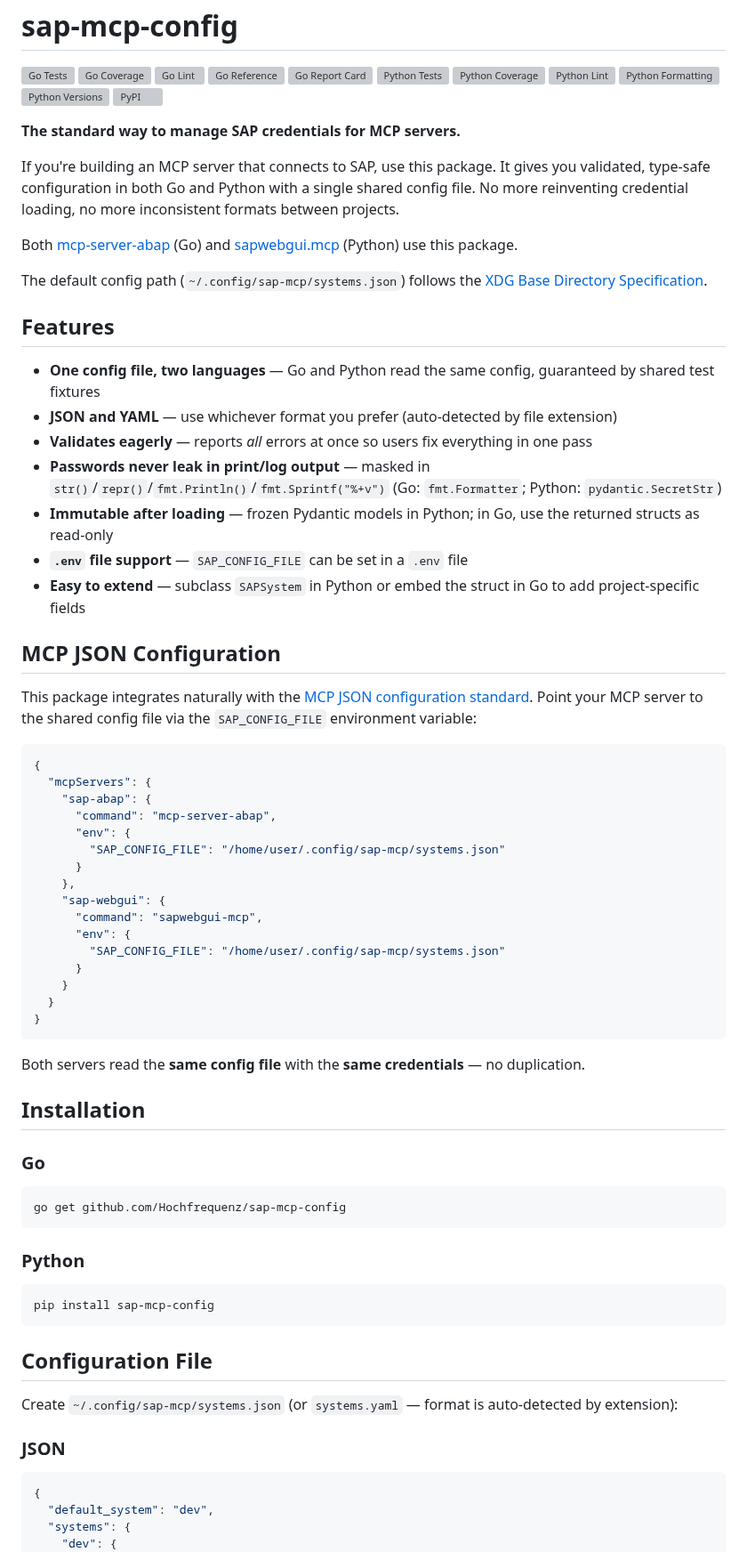
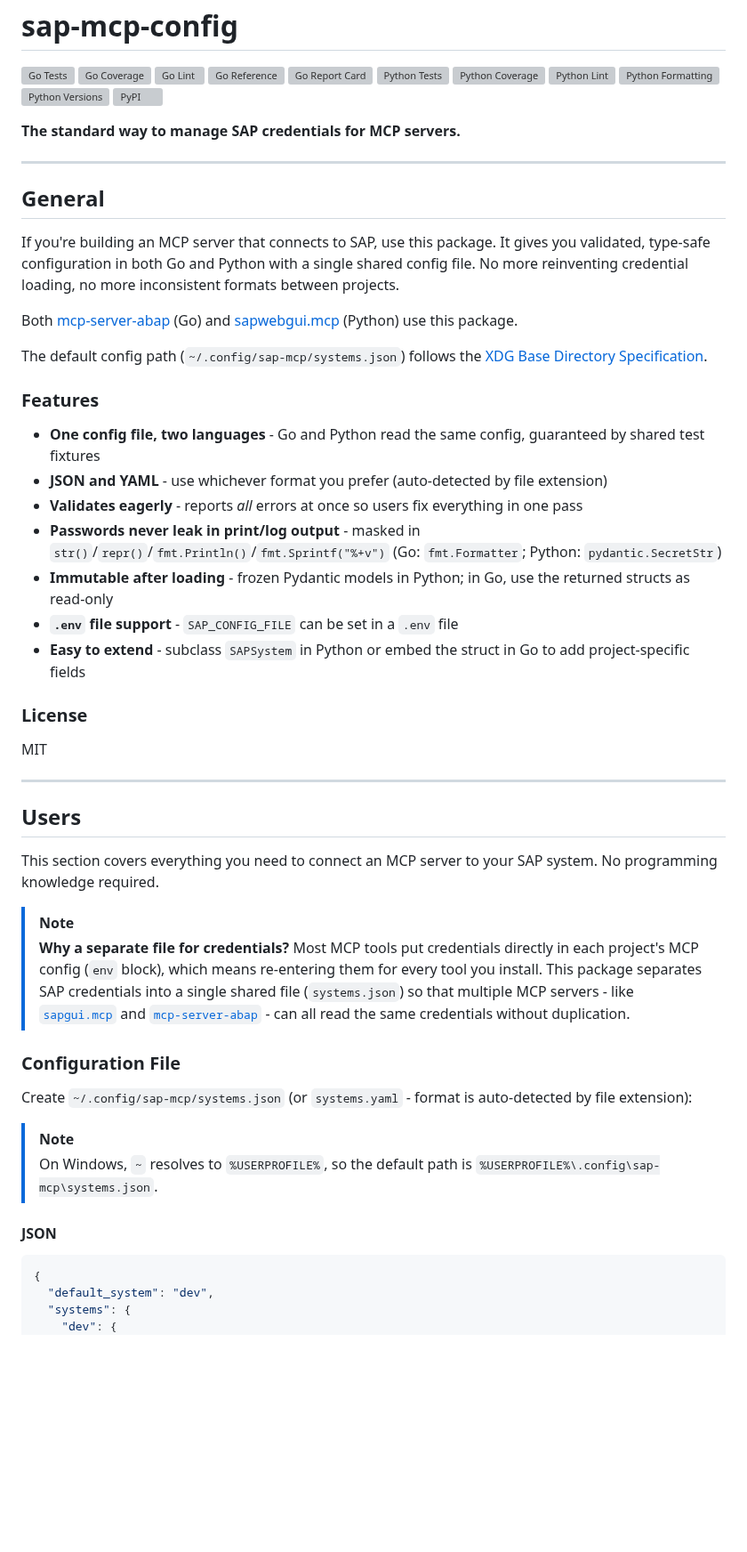
Before and after one commit to Hochfrequenz/sap-mcp-config, a Markdown page: README.md, the part around one of its changes. Shown at 89% size. Rendered like a GitHub page; blank space fills up the shorter version; grey boxes are pictures that could not be loaded.

````diff
--- a/README.md
+++ b/README.md
@@ -14,66 +14,47 @@
 
 **The standard way to manage SAP credentials for MCP servers.**
 
+---
+
+## General
+
 If you're building an MCP server that connects to SAP, use this package. It gives you validated, type-safe configuration in both Go and Python with a single shared config file. No more reinventing credential loading, no more inconsistent formats between projects.
 
 Both [mcp-server-abap](https://github.com/Hochfrequenz/mcp-server-abap) (Go) and [sapwebgui.mcp](https://github.com/Hochfrequenz/sapwebgui.mcp) (Python) use this package.
 
 The default config path (`~/.config/sap-mcp/systems.json`) follows the [XDG Base Directory Specification](https://specifications.freedesktop.org/basedir-spec/latest/).
 
-## Features
+### Features
 
-- **One config file, two languages** — Go and Python read the same config, guaranteed by shared test fixtures
-- **JSON and YAML** — use whichever format you prefer (auto-detected by file extension)
-- **Validates eagerly** — reports _all_ errors at once so users fix everything in one pass
-- **Passwords never leak in print/log output** — masked in `str()`/`repr()`/`fmt.Println()`/`fmt.Sprintf("%+v")` (Go: `fmt.Formatter`; Python: `pydantic.SecretStr`)
-- **Immutable after loading** — frozen Pydantic models in Python; in Go, use the returned structs as read-only
-- **`.env` file support** — `SAP_CONFIG_FILE` can be set in a `.env` file
-- **Easy to extend** — subclass `SAPSystem` in Python or embed the struct in Go to add project-specific fields
+- **One config file, two languages** - Go and Python read the same config, guaranteed by shared test fixtures
+- **JSON and YAML** - use whichever format you prefer (auto-detected by file extension)
+- **Validates eagerly** - reports _all_ errors at once so users fix everything in one pass
+- **Passwords never leak in print/log output** - masked in `str()`/`repr()`/`fmt.Println()`/`fmt.Sprintf("%+v")` (Go: `fmt.Formatter`; Python: `pydantic.SecretStr`)
+- **Immutable after loading** - frozen Pydantic models in Python; in Go, use the returned structs as read-only
+- **`.env` file support** - `SAP_CONFIG_FILE` can be set in a `.env` file
+- **Easy to extend** - subclass `SAPSystem` in Python or embed the struct in Go to add project-specific fields
 
-## MCP JSON Configuration
+### License
 
-This package integrates naturally with the [MCP JSON configuration standard](https://modelcontextprotocol.io/docs/concepts/transports). Point your MCP server to the shared config file via the `SAP_CONFIG_FILE` environment variable:
+MIT
 
-```json
-{
-  "mcpServers": {
-    "sap-abap": {
-      "command": "mcp-server-abap",
-      "env": {
-        "SAP_CONFIG_FILE": "/home/user/.config/sap-mcp/systems.json"
-      }
-    },
-    "sap-webgui": {
-      "command": "sapwebgui-mcp",
-      "env": {
-        "SAP_CONFIG_FILE": "/home/user/.config/sap-mcp/systems.json"
-      }
-    }
-  }
-}
-```
+---
 
-Both servers read the **same config file** with the **same credentials** — no duplication.
+## Users
 
-## Installation
+This section covers everything you need to connect an MCP server to your SAP system. No programming knowledge required.
 
-### Go
+> [!NOTE]
+> **Why a separate file for credentials?** Most MCP tools put credentials directly in each project's MCP config (`env` block), which means re-entering them for every tool you install. This package separates SAP credentials into a single shared file (`systems.json`) so that multiple MCP servers - like [`sapgui.mcp`](https://github.com/Hochfrequenz/sapgui.mcp) and [`mcp-server-abap`](https://github.com/Hochfrequenz/mcp-server-abap) - can all read the same credentials without duplication.
 
-```bash
-go get github.com/Hochfrequenz/sap-mcp-config
-```
+### Configuration File
 
-### Python
+Create `~/.config/sap-mcp/systems.json` (or `systems.yaml` - format is auto-detected by file extension):
 
-```bash
-pip install sap-mcp-config
-```
+> [!NOTE]
+> On Windows, `~` resolves to `%USERPROFILE%`, so the default path is `%USERPROFILE%\.config\sap-mcp\systems.json`.
 
-## Configuration File
-
-Create `~/.config/sap-mcp/systems.json` (or `systems.yaml` — format is auto-detected by extension):
-
-### JSON
+#### JSON
 
 ```json
 {
````
Also changed, not shown: other parts of README.md (+163 -110 lines), saplogon.png (added).
